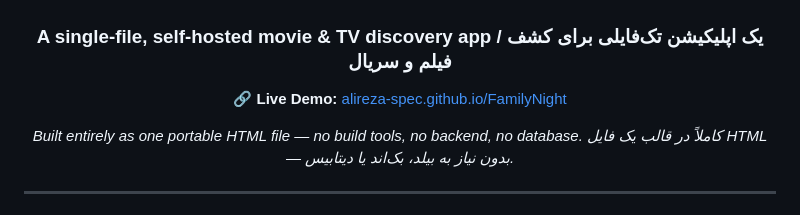
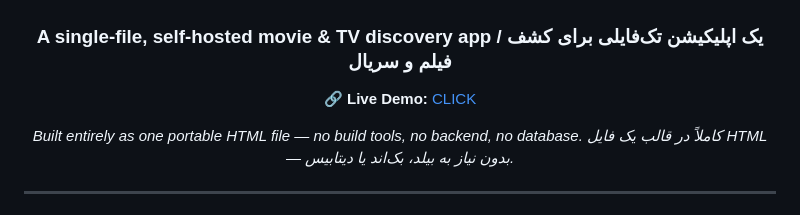
Before and after one commit to alireza-spec/FamilyNight, a Markdown page: README.md, the part around the change. Drawn GitHub-style.

Commit message:
Update live demo link text in README

```diff
--- a/README.md
+++ b/README.md
@@ -4,7 +4,7 @@
 
 ### A single-file, self-hosted movie & TV discovery app / یک اپلیکیشن تک‌فایلی برای کشف فیلم و سریال
 
-**🔗 Live Demo:** [alireza-spec.github.io/FamilyNight](https://alireza-spec.github.io/FamilyNight/)
+**🔗 Live Demo:** [CLICK](https://alireza-spec.github.io/FamilyNight/)
 
 *Built entirely as one portable HTML file — no build tools, no backend, no database.*
 *کاملاً در قالب یک فایل HTML — بدون نیاز به بیلد، بک‌اند یا دیتابیس.*
```
